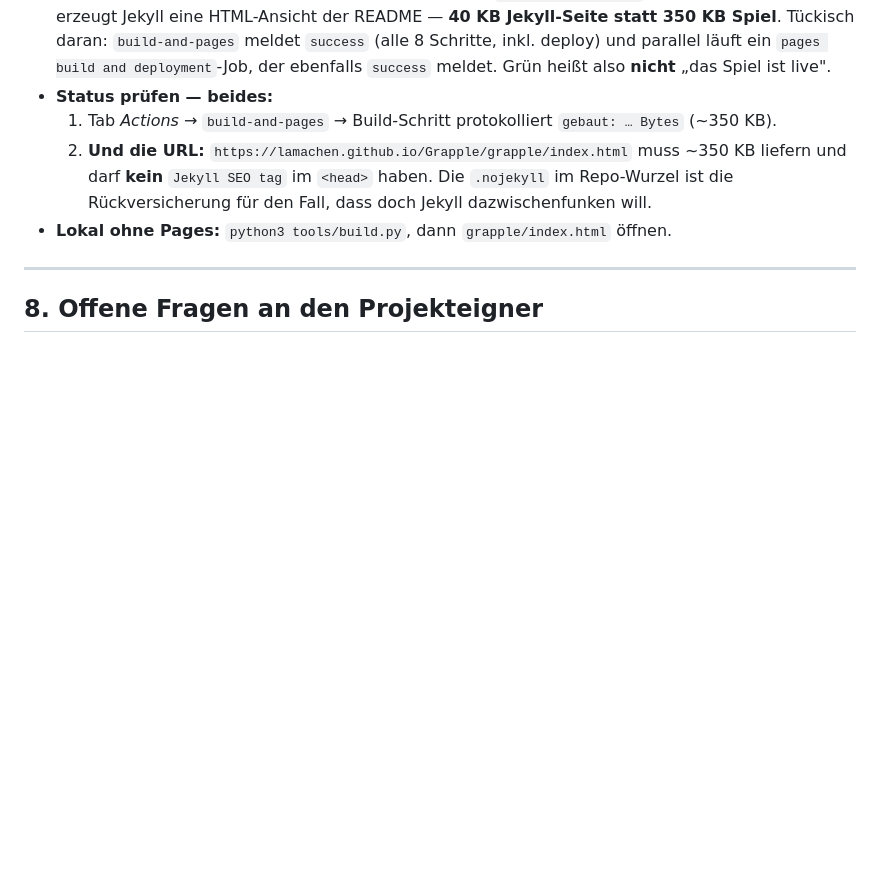
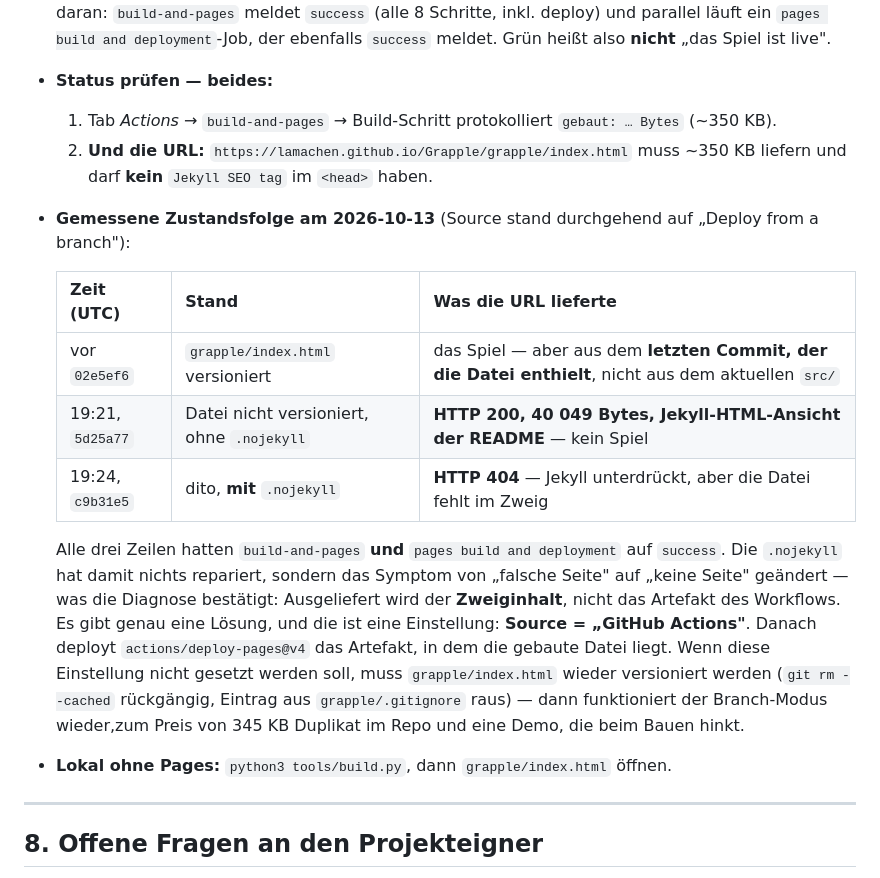
Before and after one commit to lamachen/Grapple, a Markdown page: grapple/doc/HANDOFF.md, the part around the change. Drawn GitHub-style; blank space fills up the shorter version.

Commit message:
doc: Pages-Zustandsfolge gemessen — ohne 'Source: GitHub Actions' gibt es kein Spiel
Drei Zustaende live geprueft, alle mit build-and-pages UND pages build and
deployment auf success:

  vor 02e5ef6  index.html versioniert        -> Spiel, aber aus dem letzten
                                               Commit, der die Datei enthielt
  19:21 5d25a77  nicht versioniert           -> HTTP 200, 40049 Bytes,
                                               Jekyll-HTML-Ansicht der README
  19:24 c9b31e5  dito, mit .nojekyll         -> HTTP 404

Die .nojekyll hat also nichts repariert, sondern das Symptom von 'falsche
Seite' auf 'keine Seite' geaendert. Das bestaetigt die Diagnose:
Ausgeliefert wird der Zweiginhalt, nicht das Workflow-Artefakt. Es gibt genau
eine Loesung — Settings > Pages > Source = 'GitHub Actions' — und eine
Rueckfall-Option (index.html wieder versionieren, zum Preis von 345 KB
Duplikat und einer Demo, die beim Bauen hinkt). Beide stehen jetzt in
doc/HANDOFF.md §7.

```diff
--- a/grapple/doc/HANDOFF.md
+++ b/grapple/doc/HANDOFF.md
@@ -196,8 +196,25 @@ Das Spiel liegt als gebautes Artefakt **nicht** im Repo (`.github/workflows/page
 * **Status prüfen — beides:**
   1. Tab *Actions* → `build-and-pages` → Build-Schritt protokolliert `gebaut: … Bytes` (~350 KB).
   2. **Und die URL:** `https://lamachen.github.io/Grapple/grapple/index.html` muss ~350 KB liefern
-     und darf **kein** `Jekyll SEO tag` im `<head>` haben. Die `.nojekyll` im Repo-Wurzel ist die
-     Rückversicherung für den Fall, dass doch Jekyll dazwischenfunken will.
+     und darf **kein** `Jekyll SEO tag` im `<head>` haben.
+
+* **Gemessene Zustandsfolge am 2026-10-13** (Source stand durchgehend auf „Deploy from a branch"):
+
+  | Zeit (UTC) | Stand | Was die URL lieferte |
+  |---|---|---|
+  | vor `02e5ef6` | `grapple/index.html` versioniert | das Spiel — aber aus dem **letzten Commit, der die Datei enthielt**, nicht aus dem aktuellen `src/` |
+  | 19:21, `5d25a77` | Datei nicht versioniert, ohne `.nojekyll` | **HTTP 200, 40 049 Bytes, Jekyll-HTML-Ansicht der README** — kein Spiel |
+  | 19:24, `c9b31e5` | dito, **mit** `.nojekyll` | **HTTP 404** — Jekyll unterdrückt, aber die Datei fehlt im Zweig |
+
+  Alle drei Zeilen hatten `build-and-pages` **und** `pages build and deployment` auf `success`.
+  Die `.nojekyll` hat damit nichts repariert, sondern das Symptom von „falsche Seite" auf
+  „keine Seite" geändert — was die Diagnose bestätigt: Ausgeliefert wird der **Zweiginhalt**,
+  nicht das Artefakt des Workflows. Es gibt genau eine Lösung, und die ist eine Einstellung:
+  **Source = „GitHub Actions"**. Danach deployt `actions/deploy-pages@v4` das Artefakt, in dem die
+  gebaute Datei liegt.
+  Wenn diese Einstellung nicht gesetzt werden soll, muss `grapple/index.html` wieder versioniert
+  werden (`git rm --cached` rückgängig, Eintrag aus `grapple/.gitignore` raus) — dann funktioniert
+  der Branch-Modus wieder,zum Preis von 345 KB Duplikat im Repo und eine Demo, die beim Bauen hinkt.
 * **Lokal ohne Pages:** `python3 tools/build.py`, dann `grapple/index.html` öffnen.
 
 ---
```
